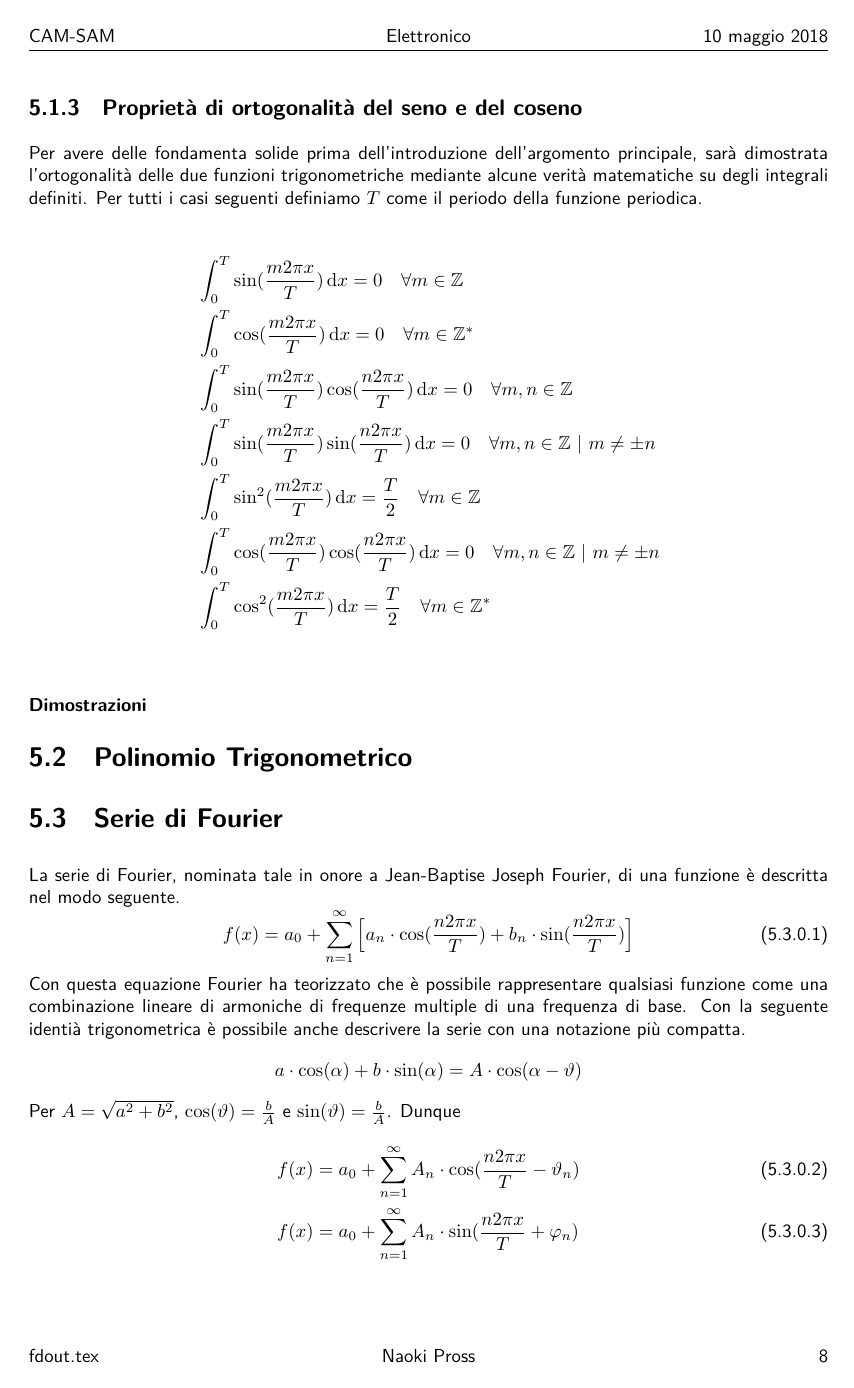
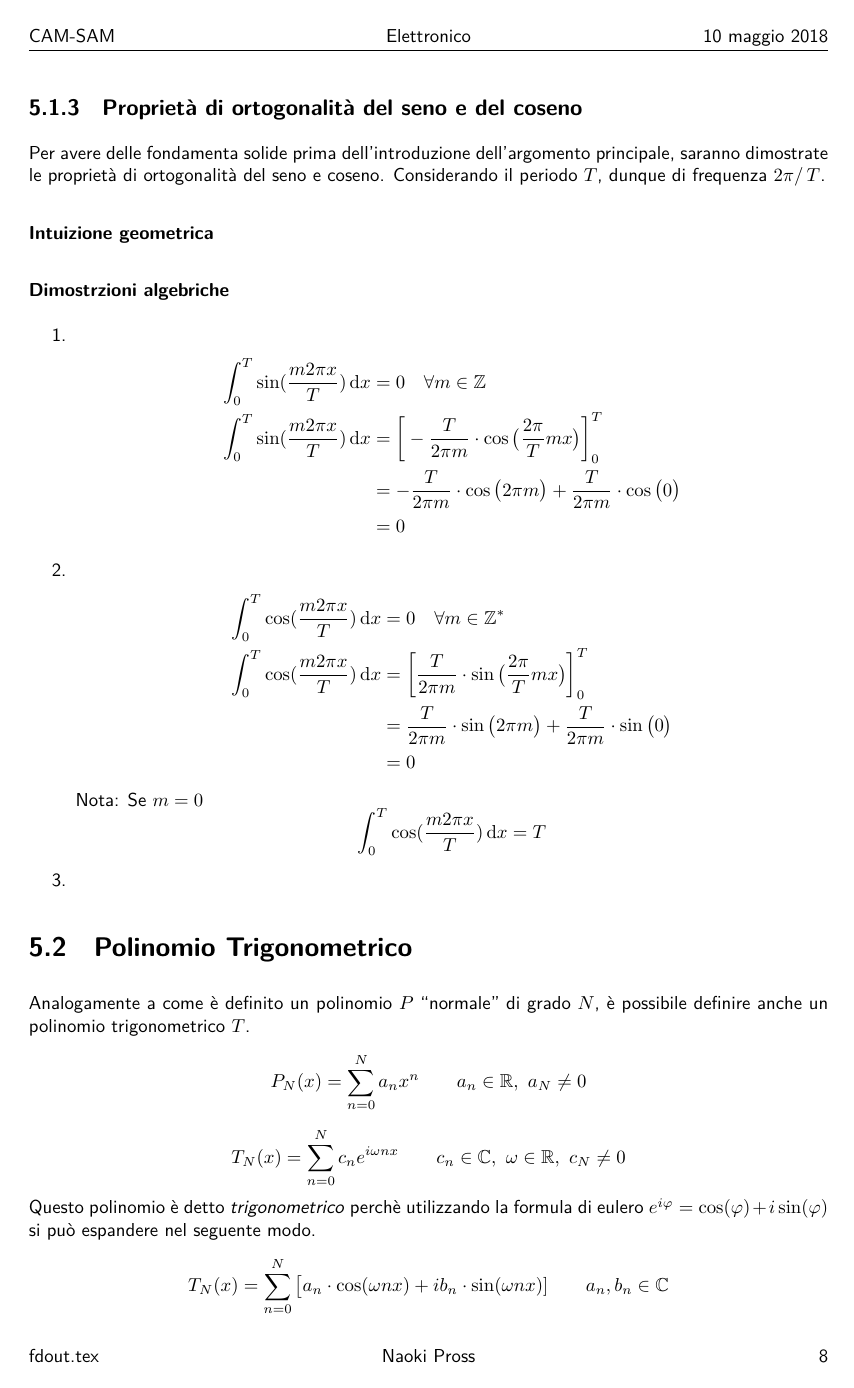
Before and after one commit to NaoPross/SAMSpectrumAnalyzer, a LaTeX document (doc/spectrum-analyzer.tex, which reads doc/tex/fourier-transform.tex): page 9 of 10. Compiled offline with XeLaTeX.

Commit message:
Update doc: explain trig polynomials

```diff
--- a/doc/spectrum-analyzer.tex
+++ b/doc/spectrum-analyzer.tex
@@ -53,6 +53,7 @@
 % maths
 \usepackage{amsmath}
 \usepackage{amssymb}
+\usepackage{amsthm}
 
 % figures
 \usepackage{float}
--- a/doc/tex/fourier-transform.tex
+++ b/doc/tex/fourier-transform.tex
@@ -62,35 +62,81 @@ possiamo riscrivere \(f(x)\) nei seguenti modi
 
 \subsection{Propriet\`a di ortogonalit\`a del seno e del coseno}
 Per avere delle fondamenta solide prima dell'introduzione dell'argomento
-principale, sar\`a dimostrata l'ortogonalit\`a delle due funzioni
-trigonometriche mediante alcune verit\`a matematiche su degli integrali
-definiti.  Per tutti i casi seguenti definiamo \(T\) come il periodo della
-funzione periodica.
+principale, saranno dimostrate le propriet\`a di ortogonalit\`a del seno e
+coseno. Considerando il periodo \(T\), dunque di frequenza \(2\pi /\,T\).
 
-\begin{align*}
-    & \int_0^T \sin(\frac{m2\pi x}{T})\,\dd{x} = 0
+\paragraph{Intuizione geometrica}
+
+\paragraph{Dimostrzioni algebriche }
+\begin{enumerate}
+\item {
+    \begin{align*}
+        \int_0^T \sin(\frac{m2\pi x}{T})\,\dd{x} &= 0
         \quad \forall m \in \mathbb{Z} \\
-    %
-    & \int_0^T \cos(\frac{m2\pi x}{T})\,\dd{x} = 0
-        \quad \forall m \in \mathbb{Z^*} \\
-    %
-    & \int_0^T \sin(\frac{m2\pi x}{T})\cos(\frac{n2\pi x}{T})\,\dd{x} = 0
-        \quad \forall m,n \in \mathbb{Z} \\
-    %
-    & \int_0^T \sin(\frac{m2\pi x}{T})\sin(\frac{n2\pi x}{T})\,\dd{x} = 0
-        \quad \forall m,n \in \mathbb{Z}~|~m\neq \pm n \\
-    %
-    & \int_0^T \sin^2(\frac{m2\pi x}{T})\,\dd{x} = \frac{T}{2}
-        \quad \forall m \in \mathbb{Z} \\
-    %
-    & \int_0^T \cos(\frac{m2\pi x}{T})\cos(\frac{n2\pi x}{T})\,\dd{x} = 0
-        \quad \forall m,n \in \mathbb{Z}~|~m\neq \pm n \\
-    %
-    & \int_0^T \cos^2(\frac{m2\pi x}{T})\,\dd{x} = \frac{T}{2}
-        \quad \forall m \in \mathbb{Z^*} \\
-\end{align*}
+        %
+        \int_0^T \sin(\frac{m2\pi x}{T})\,\dd{x}
+        &= \bigg [-\frac{T}{2\pi m }\cdot\cos\big(\frac{2\pi}{T}mx\big)\bigg]^T_0 \\
+        &= -\frac{T}{2\pi m}\cdot\cos\big(2\pi m\big)
+            +\frac{T}{2\pi m}\cdot\cos\big(0\big) \\
+        &= 0
+    \end{align*}
+}
 
-\subsubsection{Dimostrazioni}
+\item {
+    \begin{align*}
+        \int_0^T \cos(\frac{m2\pi x}{T})\,\dd{x} &= 0
+        \quad \forall m \in \mathbb{Z}^* \\
+        %
+        \int_0^T \cos(\frac{m2\pi x}{T})\,\dd{x}
+        &= \bigg [\frac{T}{2\pi m}\cdot\sin\big(\frac{2\pi}{T}mx\big)\bigg]^T_0 \\
+        &= \frac{T}{2\pi m}\cdot\sin\big(2\pi m\big)
+            +\frac{T}{2\pi m}\cdot\sin\big(0\big) \\
+        &= 0
+    \end{align*}
+    Nota: Se \(m = 0\)
+    \[\int_0^T \cos(\frac{m2\pi x}{T})\,\dd{x} = T\]
+}
 
+\item {
+}
+\end{enumerate}
+
+% \begin{align*}
+%     & \int_0^T \sin(\frac{m2\pi x}{T})\,\dd{x} = 0
+%         \quad \forall m \in \mathbb{Z} \\
+%     %
+%     & \int_0^T \cos(\frac{m2\pi x}{T})\,\dd{x} = 0
+%         \quad \forall m \in \mathbb{Z^*} \\
+%     %
+%     & \int_0^T \sin(\frac{m2\pi x}{T})\cos(\frac{n2\pi x}{T})\,\dd{x} = 0
+%         \quad \forall m,n \in \mathbb{Z} \\
+%     %
+%     & \int_0^T \sin(\frac{m2\pi x}{T})\sin(\frac{n2\pi x}{T})\,\dd{x} = 0
+%         \quad \forall m,n \in \mathbb{Z}~|~m\neq \pm n \\
+%     %
+%     & \int_0^T \sin^2(\frac{m2\pi x}{T})\,\dd{x} = \frac{T}{2}
+%         \quad \forall m \in \mathbb{Z} \\
+%     %
+%     & \int_0^T \cos(\frac{m2\pi x}{T})\cos(\frac{n2\pi x}{T})\,\dd{x} = 0
+%         \quad \forall m,n \in \mathbb{Z}~|~m\neq \pm n \\
+%     %
+%     & \int_0^T \cos^2(\frac{m2\pi x}{T})\,\dd{x} = \frac{T}{2}
+%         \quad \forall m \in \mathbb{Z^*} \\
+% \end{align*}
 
 \section{Polinomio Trigonometrico}
+Analogamente a come \`e definito un polinomio \(P\) ``normale'' di grado
+\(N\), \`e possibile definire anche un polinomio trigonometrico \(T\).
+\[
+    P_N(x) = \sum_{n=0}^N a_n x^n \qquad a_n \in \mathbb{R},~ a_N \neq 0
+\]
+\[
+    T_N(x) = \sum_{n=0}^N c_n e^{i\omega nx}
+        \qquad c_n \in\mathbb{C},~\omega\in\mathbb{R}, ~ c_N \neq 0
+\]
+Questo polinomio \`e detto \emph{trigonometrico} perch\`e utilizzando la
+formula di eulero \(e^{i\varphi} = \cos(\varphi) + i\sin(\varphi)\) si pu\`o
+espandere nel seguente modo.
+\[
+    T_N(x) = \sum_{n=0}^N\big [a_n\cdot\cos(\omega nx) + ib_n\cdot\sin(\omega nx)]
+    \qquad a_n, b_n \in \mathbb{C}
@@ -97,28 +161,6 @@ funzione periodica.
 
 
 \section{Serie di Fourier}
-La serie di Fourier, nominata tale in onore a Jean-Baptise Joseph Fourier, di
-una funzione \`e descritta nel modo seguente.
-\begin{equation} \label{eq:fourier-series}
-    f(x) = a_0 + \sum_{n=1}^{\infty}\Big [
-        a_n\cdot\cos(\frac{n2\pi x}{T}) +
-        b_n\cdot\sin(\frac{n2\pi x}{T}) \Big ]
-\end{equation}
-Con questa equazione Fourier ha teorizzato che \`e possibile rappresentare
-qualsiasi funzione come una combinazione lineare di armoniche di frequenze
-multiple di una frequenza di base. Con la seguente identi\`a trigonometrica
-\`e possibile anche descrivere la serie con una notazione pi\`u compatta.
-\begin{equation*}
-    a\cdot\cos(\alpha) + b\cdot\sin(\alpha) = A\cdot\cos(\alpha-\vartheta)
-\end{equation*}
-Per \(A = \sqrt{a^2+b^2}\), \(\cos(\vartheta)=\frac{b}{A}\) e
-\(\sin(\vartheta)=\frac{b}{A}\). Dunque
-\begin{align}
-    f(x) &= a_0 + \sum_{n=1}^{\infty}
-        A_n\cdot\cos(\frac{n2\pi x}{T} - \vartheta_n) \\
-    f(x) &= a_0 + \sum_{n=1}^{\infty}
-        A_n\cdot\sin(\frac{n2\pi x}{T} + \varphi_n)
-\end{align}
 
 \section{Trasformata di Fourier discreta}
 
```
Also changed, not shown: doc/journal.pdf, doc/spectrum-analyzer.pdf, doc/tex/fourier-transform.tex (18 more changed lines).
